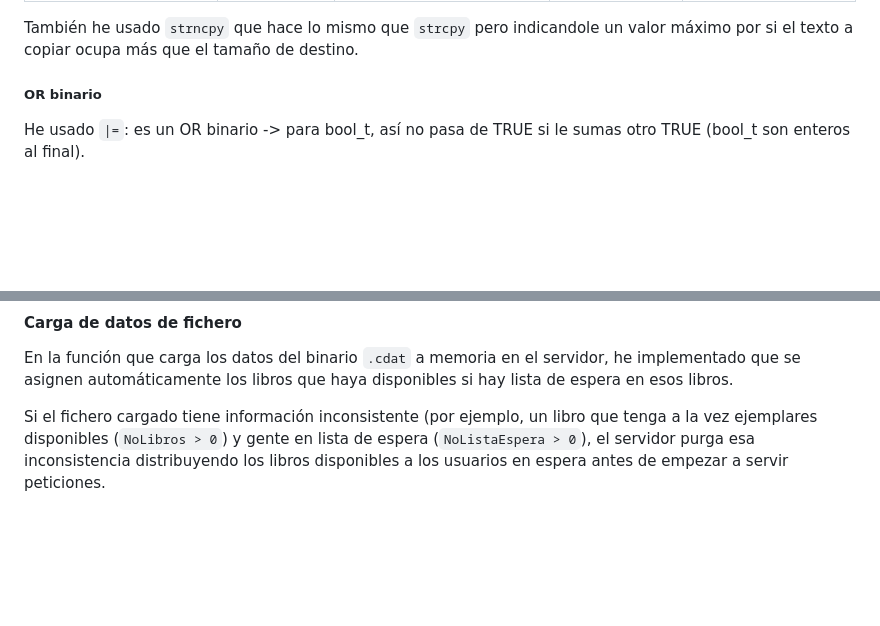
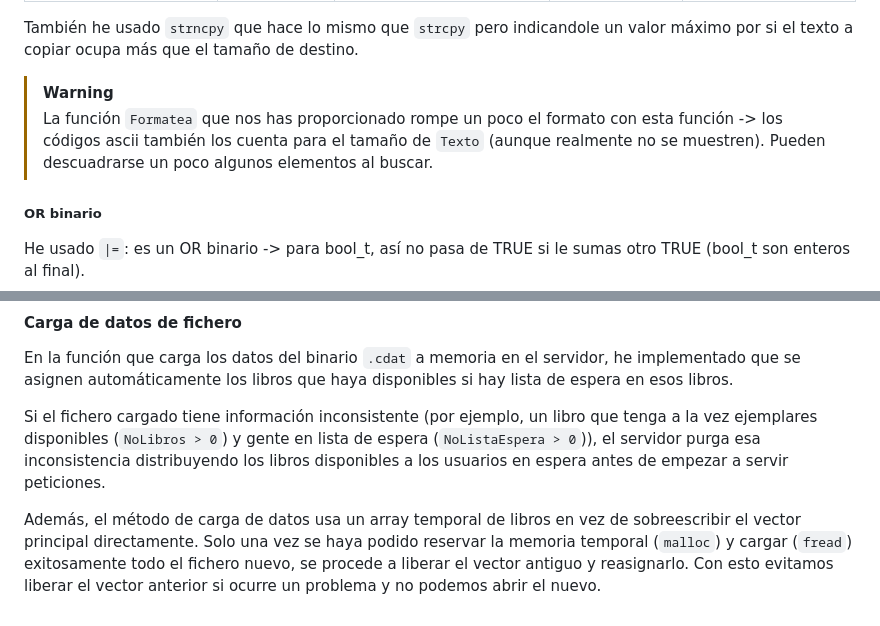
Before and after one commit to javiiariass/SD_Prac1, a Markdown page: README.md, 2 parts joined by grey strips. Drawn GitHub-style; blank space fills up the shorter version.

Commit message:
docs: actualizado readme

```diff
--- a/README.md
+++ b/README.md
@@ -55,6 +55,9 @@ Por tanto, sería algo así:
 | Primera parte del texto. Hasta el número de caracteres que le indiquemos | Ponemos texto rojo | Segunda parte del texto (en negrita). Hasta el número de caracteres que le indiquemos. | Ponemos texto blanco de nuevo | Mostramos el resto del texto de la cadena hasta el final (`\0`) |
 
 También he usado `strncpy` que hace lo mismo que `strcpy` pero indicandole un valor máximo por si el texto a copiar ocupa más que el tamaño de destino.
+
+> [!WARNING]
+> La función `Formatea` que nos has proporcionado rompe un poco el formato  con esta función -> los códigos ascii también los cuenta para el tamaño de `Texto` (aunque realmente no se muestren). Pueden descuadrarse un poco algunos elementos al buscar.
 
 ##### OR binario
 
@@ -158,4 +161,6 @@ switch (CampoOrdenacion) // El del servidor directamente
 
 En la función que carga los datos del binario `.cdat` a memoria en el servidor, he implementado que se asignen automáticamente los libros que haya disponibles si hay lista de espera en esos libros.
 
-Si el fichero cargado tiene información inconsistente (por ejemplo, un libro que tenga a la vez ejemplares disponibles (`NoLibros > 0`) y gente en lista de espera (`NoListaEspera > 0`), el servidor purga esa inconsistencia distribuyendo los libros disponibles a los usuarios en espera antes de empezar a servir peticiones.
+Si el fichero cargado tiene información inconsistente (por ejemplo, un libro que tenga a la vez ejemplares disponibles (`NoLibros > 0`) y gente en lista de espera (`NoListaEspera > 0`)), el servidor purga esa inconsistencia distribuyendo los libros disponibles a los usuarios en espera antes de empezar a servir peticiones.
+
+Además, el método de carga de datos usa un array temporal de libros en vez de sobreescribir el vector principal directamente. Solo una vez se haya podido reservar la memoria temporal (`malloc`) y cargar (`fread`) exitosamente todo el fichero nuevo, se procede a liberar el vector antiguo y reasignarlo. Con esto evitamos liberar el vector anterior si ocurre un problema y no podemos abrir el nuevo.
```
